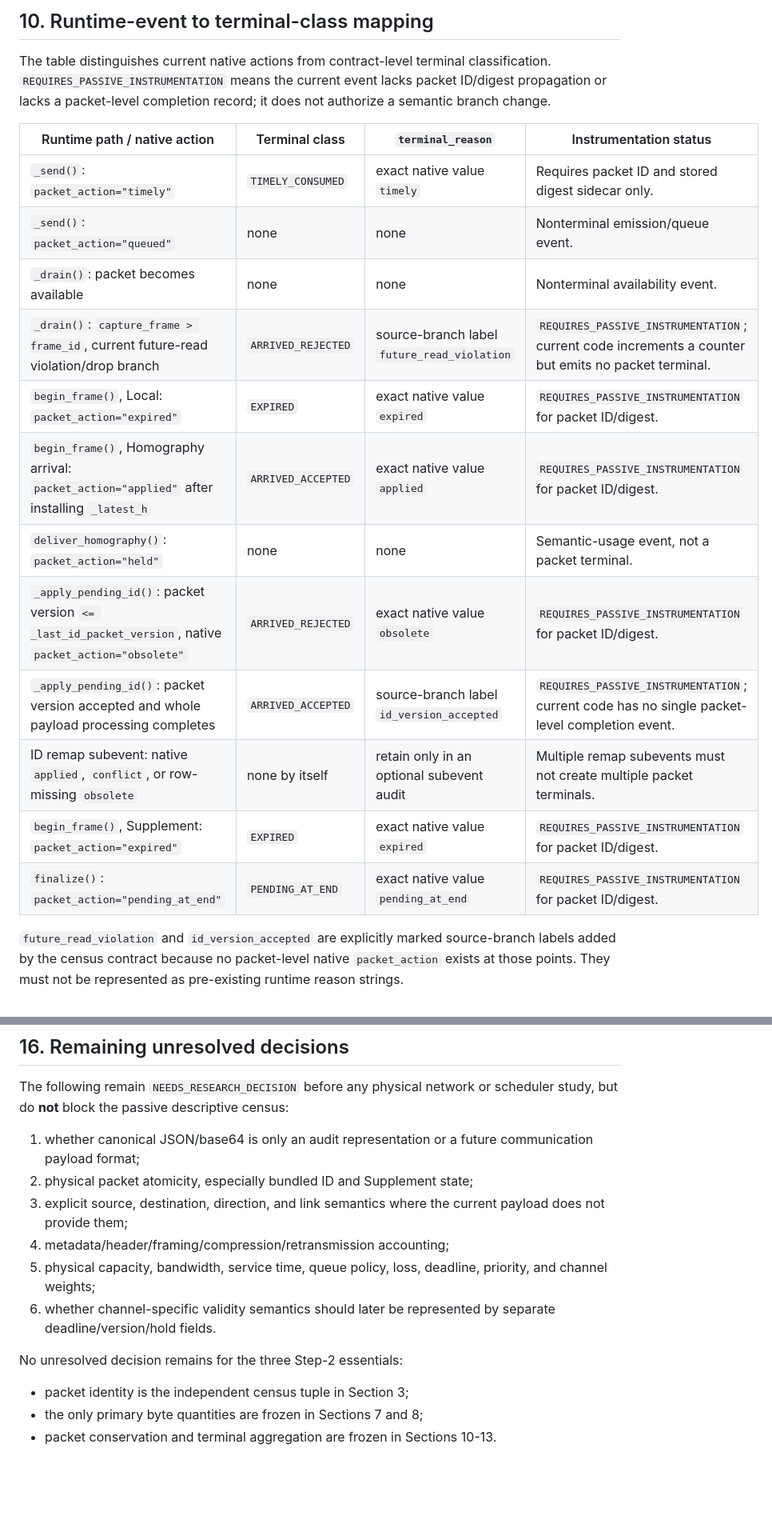
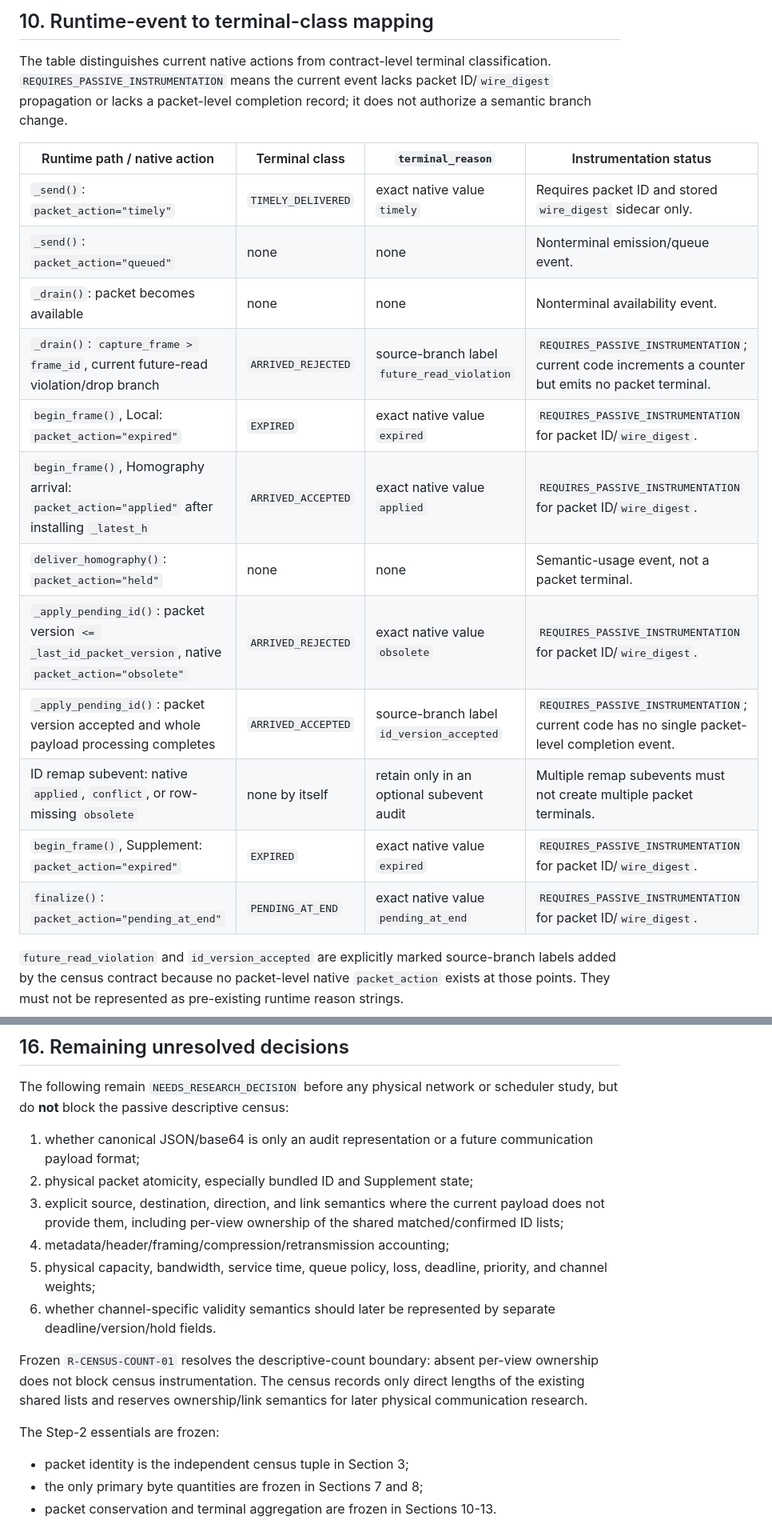
Before and after one commit to Judecoodingspace/matrix_async_comm_tracking, a Markdown page: summary_md/PACKET_CENSUS_CONTRACT.md, 2 parts joined by grey strips. Shown at 80% size. Drawn GitHub-style; blank space fills up the shorter version.

```diff
--- a/summary_md/PACKET_CENSUS_CONTRACT.md
+++ b/summary_md/PACKET_CENSUS_CONTRACT.md
@@ -368,23 +404,23 @@ transport, compression, and retransmission receive separate frozen decisions.
 
 The table distinguishes current native actions from contract-level terminal
 classification. `REQUIRES_PASSIVE_INSTRUMENTATION` means the current event
-lacks packet ID/digest propagation or lacks a packet-level completion record;
+lacks packet ID/`wire_digest` propagation or lacks a packet-level completion record;
 it does not authorize a semantic branch change.
 
 | Runtime path / native action | Terminal class | `terminal_reason` | Instrumentation status |
 | --- | --- | --- | --- |
-| `_send()`: `packet_action="timely"` | `TIMELY_CONSUMED` | exact native value `timely` | Requires packet ID and stored digest sidecar only. |
+| `_send()`: `packet_action="timely"` | `TIMELY_DELIVERED` | exact native value `timely` | Requires packet ID and stored `wire_digest` sidecar only. |
 | `_send()`: `packet_action="queued"` | none | none | Nonterminal emission/queue event. |
 | `_drain()`: packet becomes available | none | none | Nonterminal availability event. |
 | `_drain()`: `capture_frame > frame_id`, current future-read violation/drop branch | `ARRIVED_REJECTED` | source-branch label `future_read_violation` | `REQUIRES_PASSIVE_INSTRUMENTATION`; current code increments a counter but emits no packet terminal. |
-| `begin_frame()`, Local: `packet_action="expired"` | `EXPIRED` | exact native value `expired` | `REQUIRES_PASSIVE_INSTRUMENTATION` for packet ID/digest. |
-| `begin_frame()`, Homography arrival: `packet_action="applied"` after installing `_latest_h` | `ARRIVED_ACCEPTED` | exact native value `applied` | `REQUIRES_PASSIVE_INSTRUMENTATION` for packet ID/digest. |
+| `begin_frame()`, Local: `packet_action="expired"` | `EXPIRED` | exact native value `expired` | `REQUIRES_PASSIVE_INSTRUMENTATION` for packet ID/`wire_digest`. |
+| `begin_frame()`, Homography arrival: `packet_action="applied"` after installing `_latest_h` | `ARRIVED_ACCEPTED` | exact native value `applied` | `REQUIRES_PASSIVE_INSTRUMENTATION` for packet ID/`wire_digest`. |
 | `deliver_homography()`: `packet_action="held"` | none | none | Semantic-usage event, not a packet terminal. |
-| `_apply_pending_id()`: packet version `<= _last_id_packet_version`, native `packet_action="obsolete"` | `ARRIVED_REJECTED` | exact native value `obsolete` | `REQUIRES_PASSIVE_INSTRUMENTATION` for packet ID/digest. |
+| `_apply_pending_id()`: packet version `<= _last_id_packet_version`, native `packet_action="obsolete"` | `ARRIVED_REJECTED` | exact native value `obsolete` | `REQUIRES_PASSIVE_INSTRUMENTATION` for packet ID/`wire_digest`. |
 | `_apply_pending_id()`: packet version accepted and whole payload processing completes | `ARRIVED_ACCEPTED` | source-branch label `id_version_accepted` | `REQUIRES_PASSIVE_INSTRUMENTATION`; current code has no single packet-level completion event. |
 | ID remap subevent: native `applied`, `conflict`, or row-missing `obsolete` | none by itself | retain only in an optional subevent audit | Multiple remap subevents must not create multiple packet terminals. |
-| `begin_frame()`, Supplement: `packet_action="expired"` | `EXPIRED` | exact native value `expired` | `REQUIRES_PASSIVE_INSTRUMENTATION` for packet ID/digest. |
-| `finalize()`: `packet_action="pending_at_end"` | `PENDING_AT_END` | exact native value `pending_at_end` | `REQUIRES_PASSIVE_INSTRUMENTATION` for packet ID/digest. |
+| `begin_frame()`, Supplement: `packet_action="expired"` | `EXPIRED` | exact native value `expired` | `REQUIRES_PASSIVE_INSTRUMENTATION` for packet ID/`wire_digest`. |
+| `finalize()`: `packet_action="pending_at_end"` | `PENDING_AT_END` | exact native value `pending_at_end` | `REQUIRES_PASSIVE_INSTRUMENTATION` for packet ID/`wire_digest`. |
 
 `future_read_violation` and `id_version_accepted` are explicitly marked
 source-branch labels added by the census contract because no packet-level
@@ -559,14 +598,20 @@ scheduler study, but do **not** block the passive descriptive census:
    communication payload format;
 2. physical packet atomicity, especially bundled ID and Supplement state;
 3. explicit source, destination, direction, and link semantics where the
-   current payload does not provide them;
+   current payload does not provide them, including per-view ownership of the
+   shared matched/confirmed ID lists;
 4. metadata/header/framing/compression/retransmission accounting;
 5. physical capacity, bandwidth, service time, queue policy, loss, deadline,
    priority, and channel weights;
 6. whether channel-specific validity semantics should later be represented by
    separate deadline/version/hold fields.
 
-No unresolved decision remains for the three Step-2 essentials:
+Frozen `R-CENSUS-COUNT-01` resolves the descriptive-count boundary: absent
+per-view ownership does not block census instrumentation. The census records
+only direct lengths of the existing shared lists and reserves ownership/link
+semantics for later physical communication research.
+
+The Step-2 essentials are frozen:
 
 - packet identity is the independent census tuple in Section 3;
 - the only primary byte quantities are frozen in Sections 7 and 8;
```
Also changed, not shown: other parts of summary_md/PACKET_CENSUS_CONTRACT.md (+73 -32 lines).
